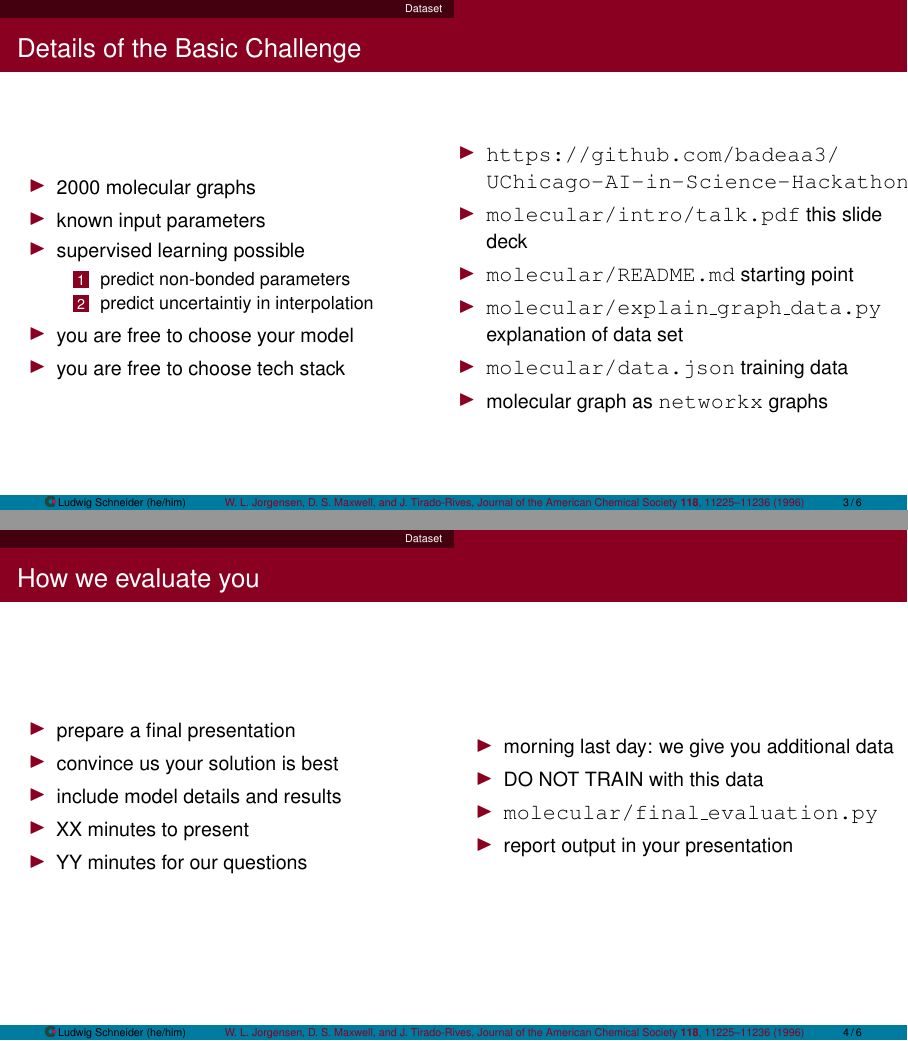
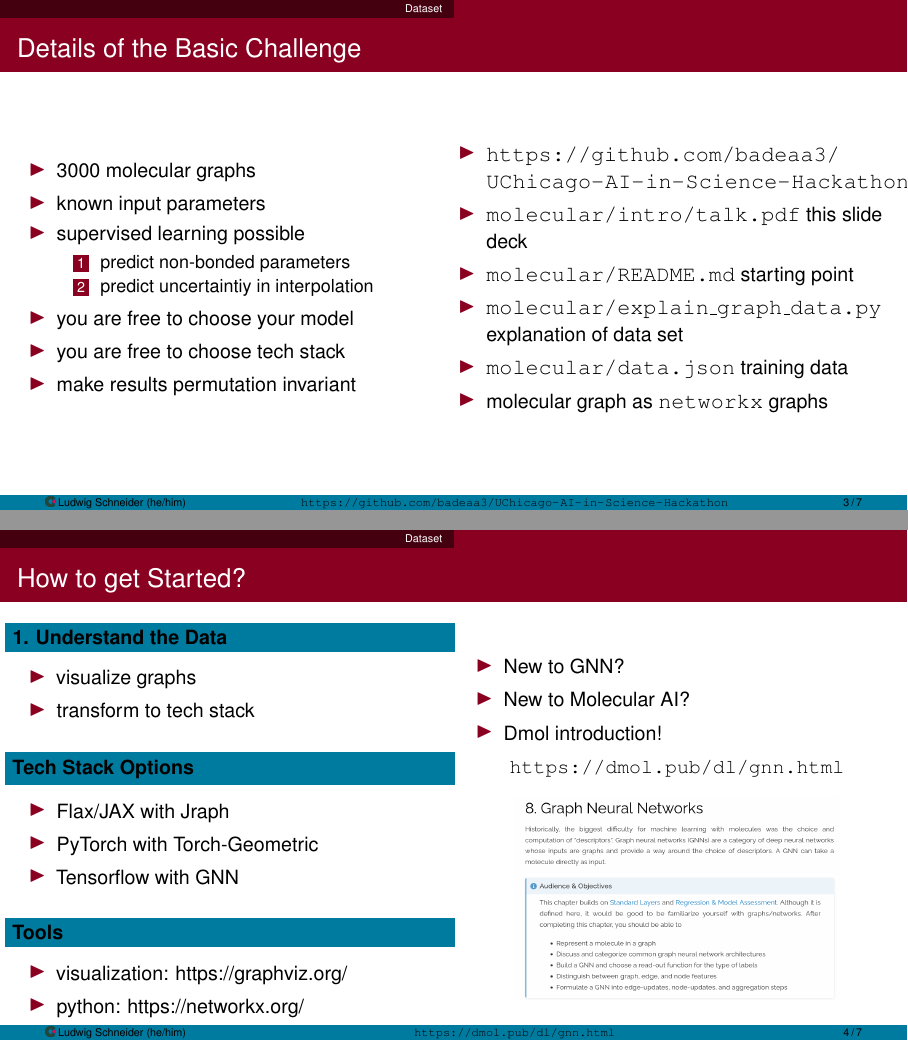
Before and after one commit to badeaa3/UChicago-AI-in-Science-Hackathon, LaTeX slides (molecular_project/intro/talk.tex): pages 4 and 5 of 7 before the commit and pages 4 and 5 of 8 after it, joined at a grey line. Compiled offline with pdfLaTeX.

Commit message:
add some example data

```diff
--- a/molecular_project/intro/talk.tex
+++ b/molecular_project/intro/talk.tex
@@ -155,13 +155,13 @@
 \end{frame}
 
 \section{Dataset}
-
+\renewcommand\citationtext{\url{https://github.com/badeaa3/UChicago-AI-in-Science-Hackathon}}
 \begin{frame}
   \frametitle{Details of the Basic Challenge}
   \begin{columns}
     \begin{column}{0.48\textwidth}
       \begin{itemize}
-      \item 2000 molecular graphs
+      \item 3000 molecular graphs
       \item known input parameters
       \item supervised learning possible
         \begin{enumerate}
@@ -170,6 +170,7 @@
         \end{enumerate}
       \item you are free to choose your model
       \item you are free to choose tech stack
+      \item make results permutation invariant
       \end{itemize}
     \end{column}
     \begin{column}{0.52\textwidth}
@@ -185,6 +186,43 @@
   \end{columns}
 \end{frame}
 
+\renewcommand\citationtext{\url{https://dmol.pub/dl/gnn.html}}
 
 \begin{frame}
-  \frametitle{How we evaluate you}
+  \frametitle{How to get Started?}
+  \begin{columns}
+    \begin{column}{0.5\textwidth}
+      \begin{exampleblock}{1. Understand the Data}
+        \begin{itemize}
+        \item visualize graphs
+        \item transform to tech stack
+        \end{itemize}
+      \end{exampleblock}
+      \begin{exampleblock}{Tech Stack Options}
+        \begin{itemize}
+        \item Flax/JAX with Jraph
+        \item PyTorch with Torch-Geometric
+        \item Tensorflow with GNN
+        \end{itemize}
+      \end{exampleblock}
+      \begin{exampleblock}{Tools}
+        \begin{itemize}
+        \item visualization: \href{GraphViz - Dot}{https://graphviz.org/}
+        \item python: \href{NetorkX}{https://networkx.org/}
+        \end{itemize}
+      \end{exampleblock}
+    \end{column}
+    \begin{column}{0.5\textwidth}
+      \begin{itemize}
+      \item New to GNN?
+      \item New to Molecular AI?
+      \item Dmol introduction!
+      \end{itemize}
+      \centering
+      {\small\url{https://dmol.pub/dl/gnn.html}}
+      \begin{figure}
+        \includegraphics[width=0.75\textwidth]{dmol}
+      \end{figure}
+    \end{column}
+  \end{columns}
+\end{frame}
@@ -194,10 +236,9 @@
       \item prepare a final presentation
       \item convince us your solution is best
       \item include model details and results
-      \item XX minutes to present
-      \item YY minutes for our questions
+      \item 7 minutes to present
+      \item 2 minutes for our questions
       \end{itemize}
     \end{column}
     \begin{column}{0.5\textwidth}
       \begin{itemize}
-      \item morning last day: we give you additional data
```
Also changed, not shown: slides/talk.tex (+9 -2 lines), README.md, molecular_project/README.md, molecular_project/intro/dmol.png (added), molecular_project/intro/talk.pdf, slides/qr-slack.png (added), molecular_project/intro/talk.tex (11 more changed lines), 7 other files.
